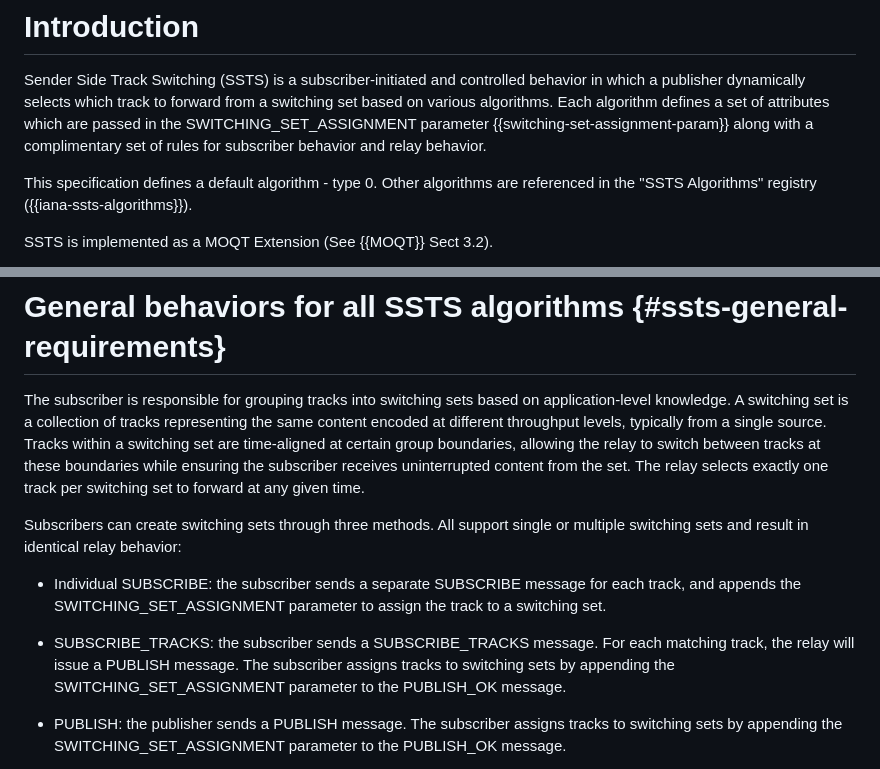
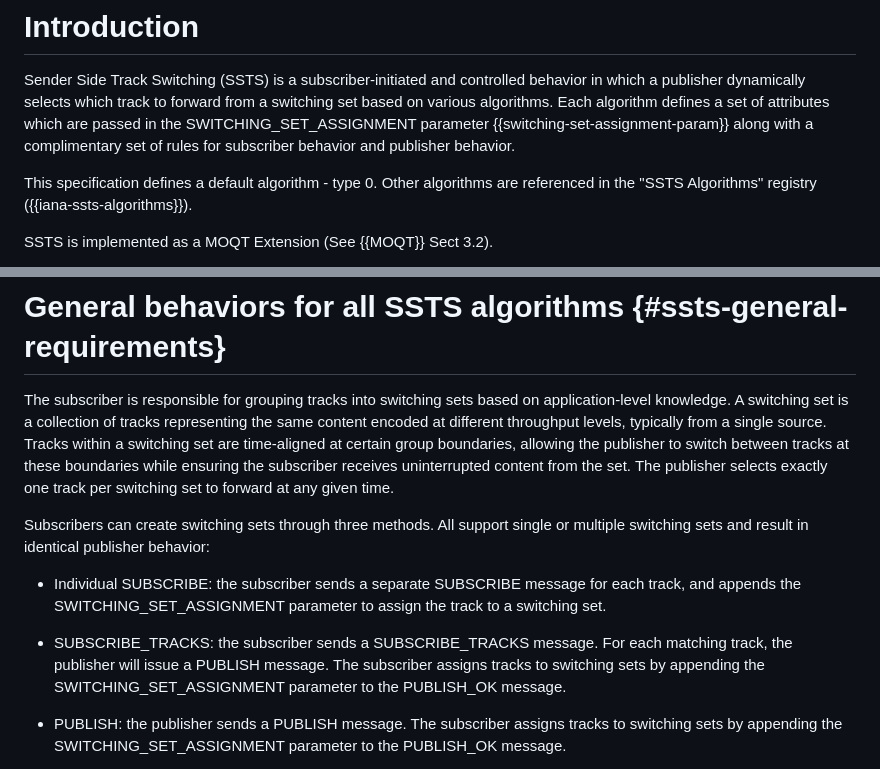
Before and after one commit to wilaw/moqt-ssts, a Markdown page: draft-wilaw-moq-moqt-ssts.md, 2 parts joined by grey strips. GitHub-like rendering.

```diff
--- a/draft-wilaw-moq-moqt-ssts.md
+++ b/draft-wilaw-moq-moqt-ssts.md
@@ -62,7 +62,7 @@ Sender Side Track Switching (SSTS) is a subscriber-initiated and controlled beha
 a publisher dynamically selects which track to forward from a switching set based on
 various algorithms. Each algorithm defines a set of attributes which are passed in the
 SWITCHING_SET_ASSIGNMENT parameter {{switching-set-assignment-param}} along with a
-complimentary set of rules for subscriber behavior and relay behavior.
+complimentary set of rules for subscriber behavior and publisher behavior.
 
 This specification defines a default algorithm - type 0. Other algorithms are referenced in the
 "SSTS Algorithms" registry ({{iana-ssts-algorithms}}).
@@ -93,18 +93,18 @@ registry (see {{iana-ssts-algorithms}}).
 The subscriber is responsible for grouping tracks into switching sets based on application-level
 knowledge. A switching set is a collection of tracks representing the same content encoded at
 different throughput levels, typically from a single source. Tracks within a switching set are
-time-aligned at certain group boundaries, allowing the relay to switch between tracks at these
-boundaries while ensuring the subscriber receives uninterrupted content from the set. The relay
+time-aligned at certain group boundaries, allowing the publisher to switch between tracks at these
+boundaries while ensuring the subscriber receives uninterrupted content from the set. The publisher
 selects exactly one track per switching set to forward at any given time.
 
 Subscribers can create switching sets through three methods. All support single or multiple
-switching sets and result in identical relay behavior:
+switching sets and result in identical publisher behavior:
 
 * Individual SUBSCRIBE: the subscriber sends a separate SUBSCRIBE message for each track,
   and appends the SWITCHING_SET_ASSIGNMENT parameter to assign the track to a switching set.
 
 * SUBSCRIBE_TRACKS: the subscriber sends a SUBSCRIBE_TRACKS message. For each matching
-  track, the relay will issue a PUBLISH message. The subscriber assigns tracks to switching sets
+  track, the publisher will issue a PUBLISH message. The subscriber assigns tracks to switching sets
   by appending the SWITCHING_SET_ASSIGNMENT parameter to the PUBLISH_OK message.
 
 * PUBLISH: the publisher sends a PUBLISH message. The subscriber assigns tracks to switching sets
```
Also changed, not shown: other parts of draft-wilaw-moq-moqt-ssts.md (+117 -30 lines).
